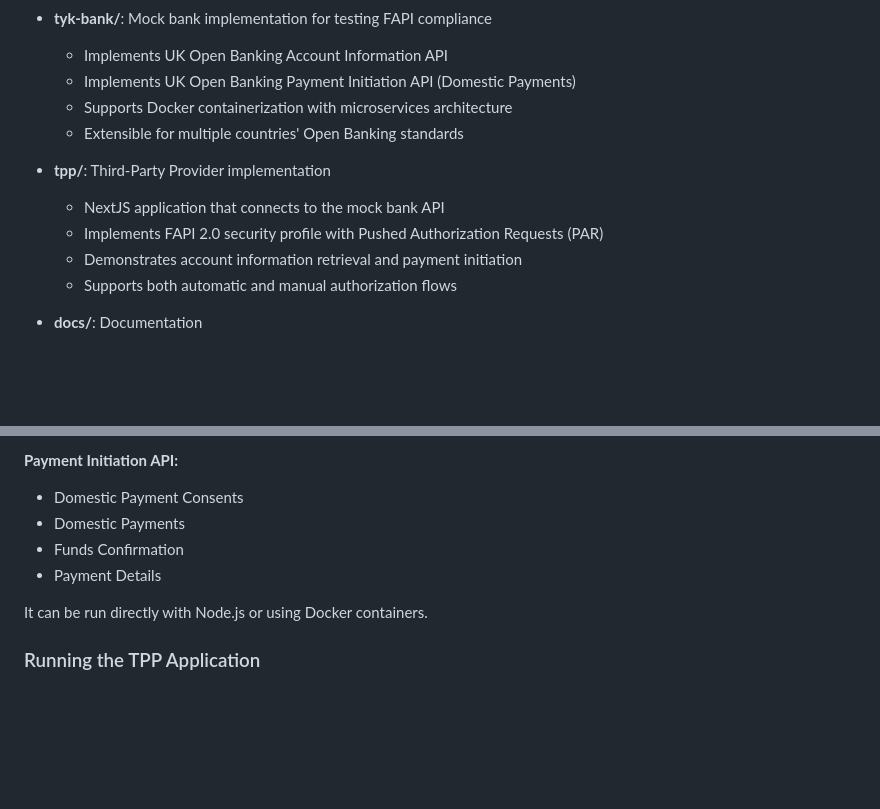
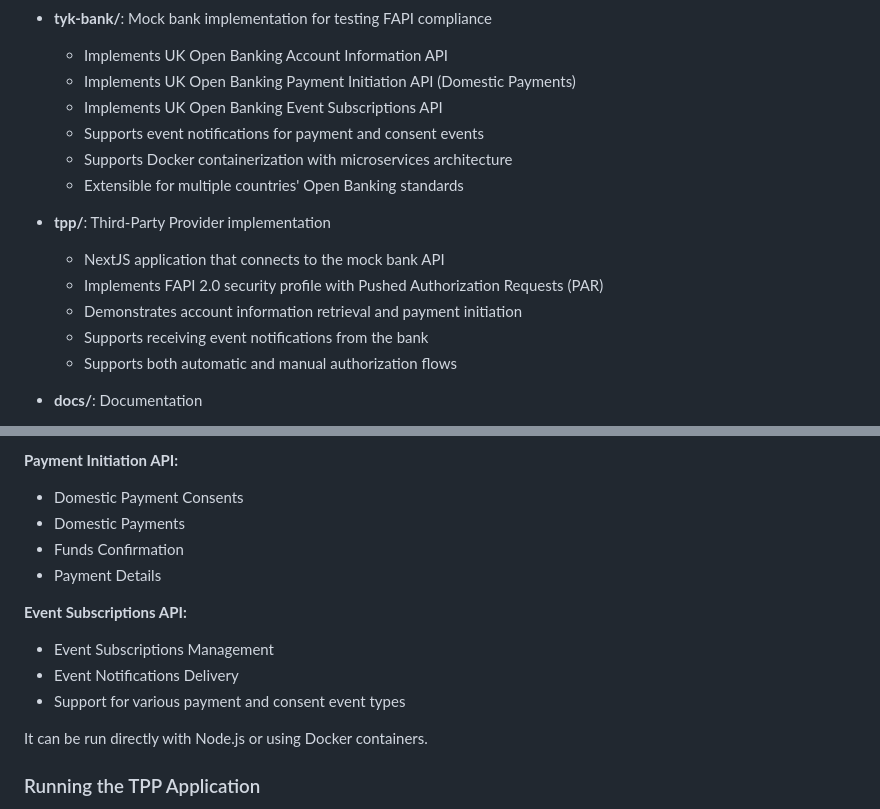
Before and after one commit to TykTechnologies/tyk-fapi, a Markdown page: README.md, 2 parts joined by grey strips. Drawn GitHub-style; blank space fills up the shorter version.

```diff
--- a/README.md
+++ b/README.md
@@ -23,6 +23,8 @@ This is a monorepo containing multiple sub-applications and components:
 - **tyk-bank/**: Mock bank implementation for testing FAPI compliance
   - Implements UK Open Banking Account Information API
   - Implements UK Open Banking Payment Initiation API (Domestic Payments)
+  - Implements UK Open Banking Event Subscriptions API
+  - Supports event notifications for payment and consent events
   - Supports Docker containerization with microservices architecture
   - Extensible for multiple countries' Open Banking standards
 
@@ -30,6 +32,7 @@ This is a monorepo containing multiple sub-applications and components:
   - NextJS application that connects to the mock bank API
   - Implements FAPI 2.0 security profile with Pushed Authorization Requests (PAR)
   - Demonstrates account information retrieval and payment initiation
+  - Supports receiving event notifications from the bank
   - Supports both automatic and manual authorization flows
 
 - **docs/**: Documentation
@@ -69,6 +72,11 @@ See the [tyk-bank/README.md](tyk-bank/README.md) for instructions on running the
 - Funds Confirmation
 - Payment Details
 
+**Event Subscriptions API:**
+- Event Subscriptions Management
+- Event Notifications Delivery
+- Support for various payment and consent event types
+
 It can be run directly with Node.js or using Docker containers.
 
 ### Running the TPP Application
```
Also changed, not shown: tyk-bank/README.md (+55 -4 lines).
